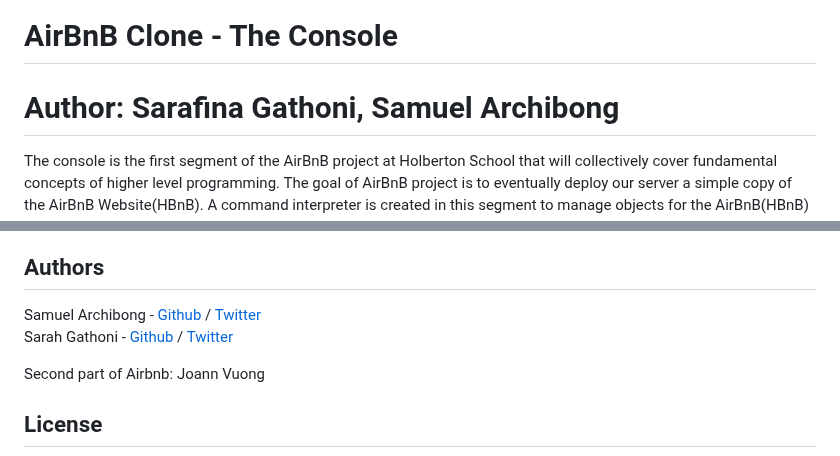
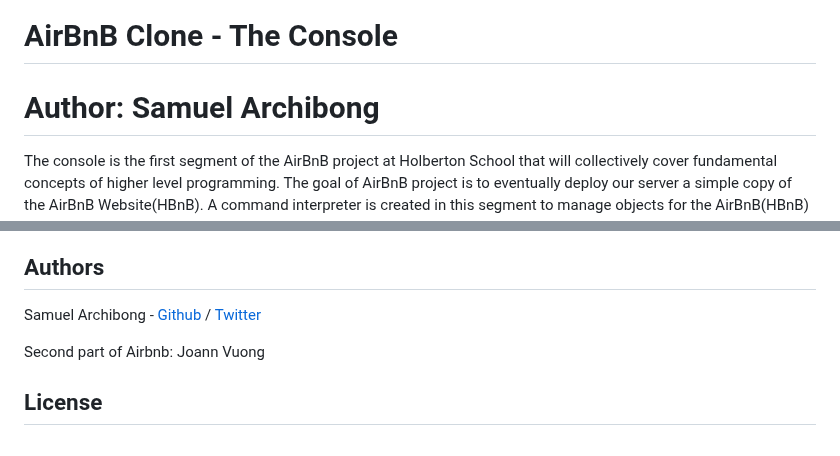
Before and after one commit to sammiearchie77/AirBnB_clone_v4, a Markdown page: README.md, 2 parts joined by grey strips. GitHub-like rendering.

```diff
--- a/README.md
+++ b/README.md
@@ -1,5 +1,5 @@
 # AirBnB Clone - The Console
-# Author: Sarafina Gathoni, Samuel Archibong
+# Author: Samuel Archibong
 The console is the first segment of the AirBnB project at Holberton School that will collectively cover fundamental concepts of higher level programming. The goal of AirBnB project is to eventually deploy our server a simple copy of the AirBnB Website(HBnB). A command interpreter is created in this segment to manage objects for the AirBnB(HBnB) website.
 
 #### Functionalities of this command interpreter:
@@ -156,7 +156,6 @@ No known bugs at this time.
 
 ## Authors
 Samuel Archibong - [Github](https://github.com/sammiearchie77) / [Twitter](https://twitter.com/gee_coding)
-Sarah Gathoni - [Github](https://github.com/SarahGathoni) / [Twitter](https://twitter.com/)
 
 Second part of Airbnb: Joann Vuong
 ## License
```
